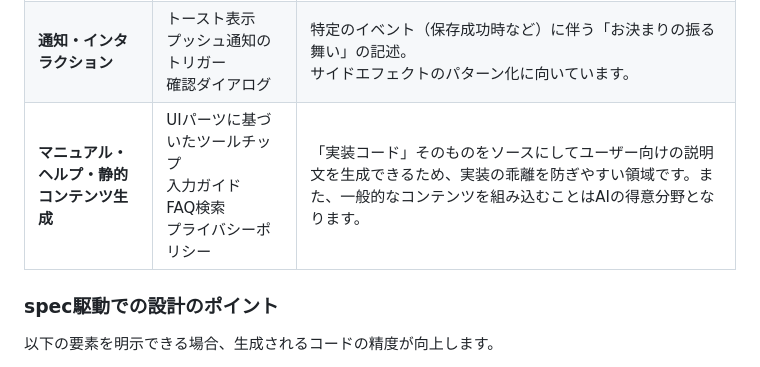
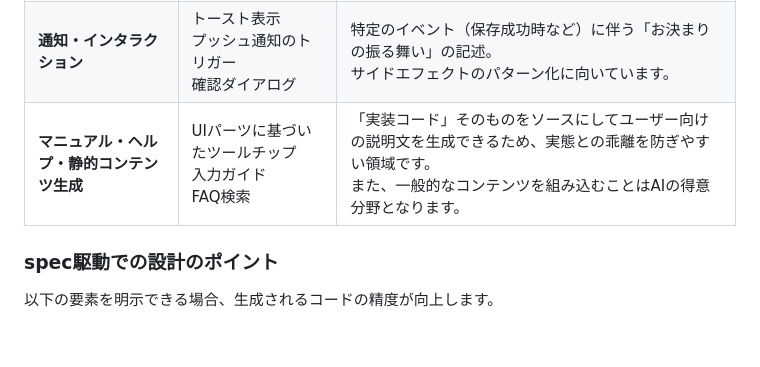
Before and after one commit to nenaaki/ai-effective-project, a Markdown page: docs/ai-effective-functions/category.md, the part around the change. GitHub-like rendering; blank space fills up the shorter version.

Commit message:
微修正

```diff
--- a/docs/ai-effective-functions/category.md
+++ b/docs/ai-effective-functions/category.md
@@ -12,7 +12,7 @@
 | **状態遷移・ワークフロー** | ステータス変更<br />ウィザード形式の入力<br />承認フロー | 有限オートマトン（状態遷移図）的なロジック。<br />Mermaid等で遷移図をプロンプトに貼るだけで、複雑な条件分岐も正確に書けます。 |
 | **集計・レポート表示** | グラフ用データ成形<br />ダッシュボード<br />CSV/Excelエクスポート | データベースの生データから「ユーザーに見せる形」への変換処理。<br />SQLやLINQのクエリ構築はAIが得意とし、指示も容易です。 |
 | **通知・インタラクション** | トースト表示<br />プッシュ通知のトリガー<br />確認ダイアログ | 特定のイベント（保存成功時など）に伴う「お決まりの振る舞い」の記述。<br />サイドエフェクトのパターン化に向いています。 |
-| **マニュアル・ヘルプ・静的コンテンツ生成** | UIパーツに基づいたツールチップ<br />入力ガイド<br />FAQ検索<br />プライバシーポリシー | 「実装コード」そのものをソースにしてユーザー向けの説明文を生成できるため、実装の乖離を防ぎやすい領域です。また、一般的なコンテンツを組み込むことはAIの得意分野となります。 |
+| **マニュアル・ヘルプ・静的コンテンツ生成** | UIパーツに基づいたツールチップ<br />入力ガイド<br />FAQ検索 | 「実装コード」そのものをソースにしてユーザー向けの説明文を生成できるため、実態との乖離を防ぎやすい領域です。 <br />また、一般的なコンテンツを組み込むことはAIの得意分野となります。 |
 
 ### spec駆動での設計のポイント
 
```
